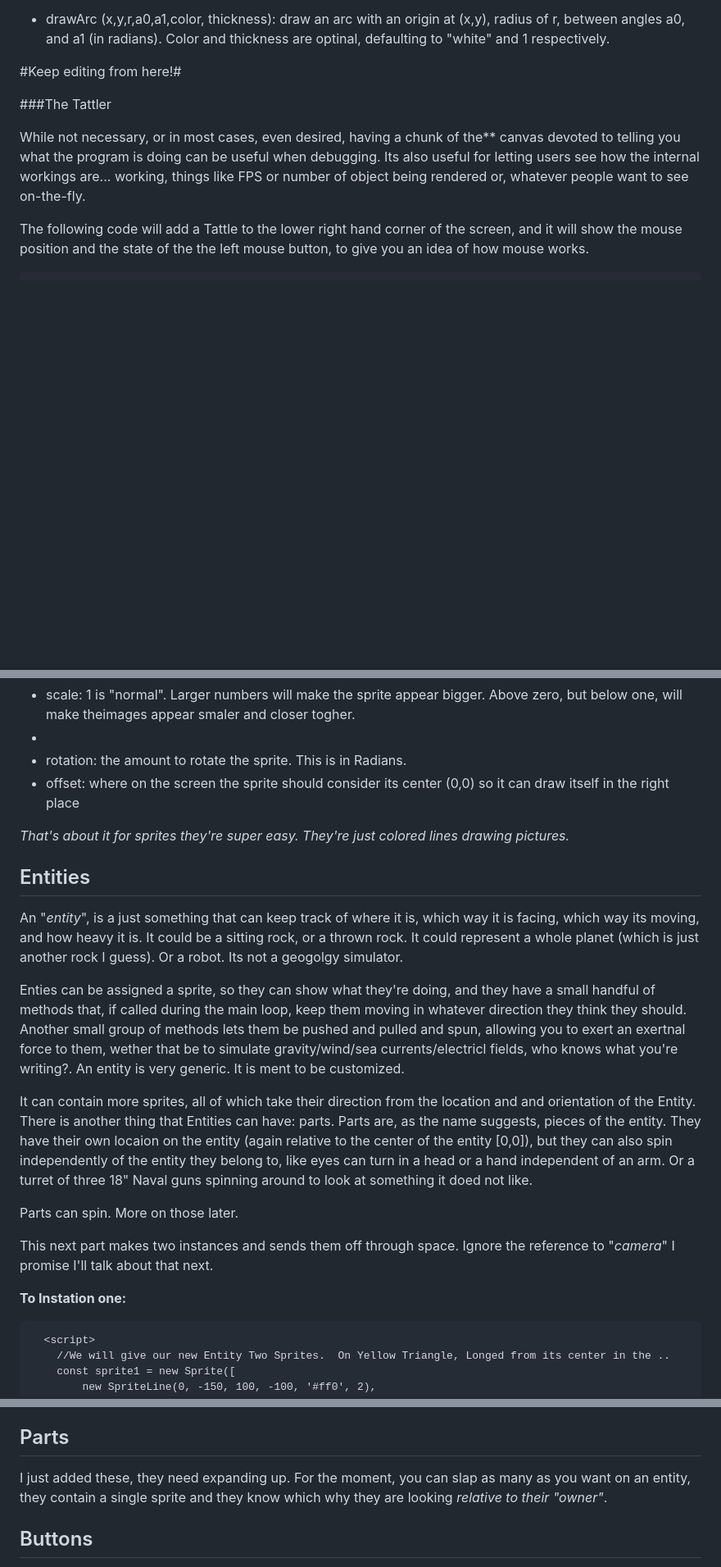
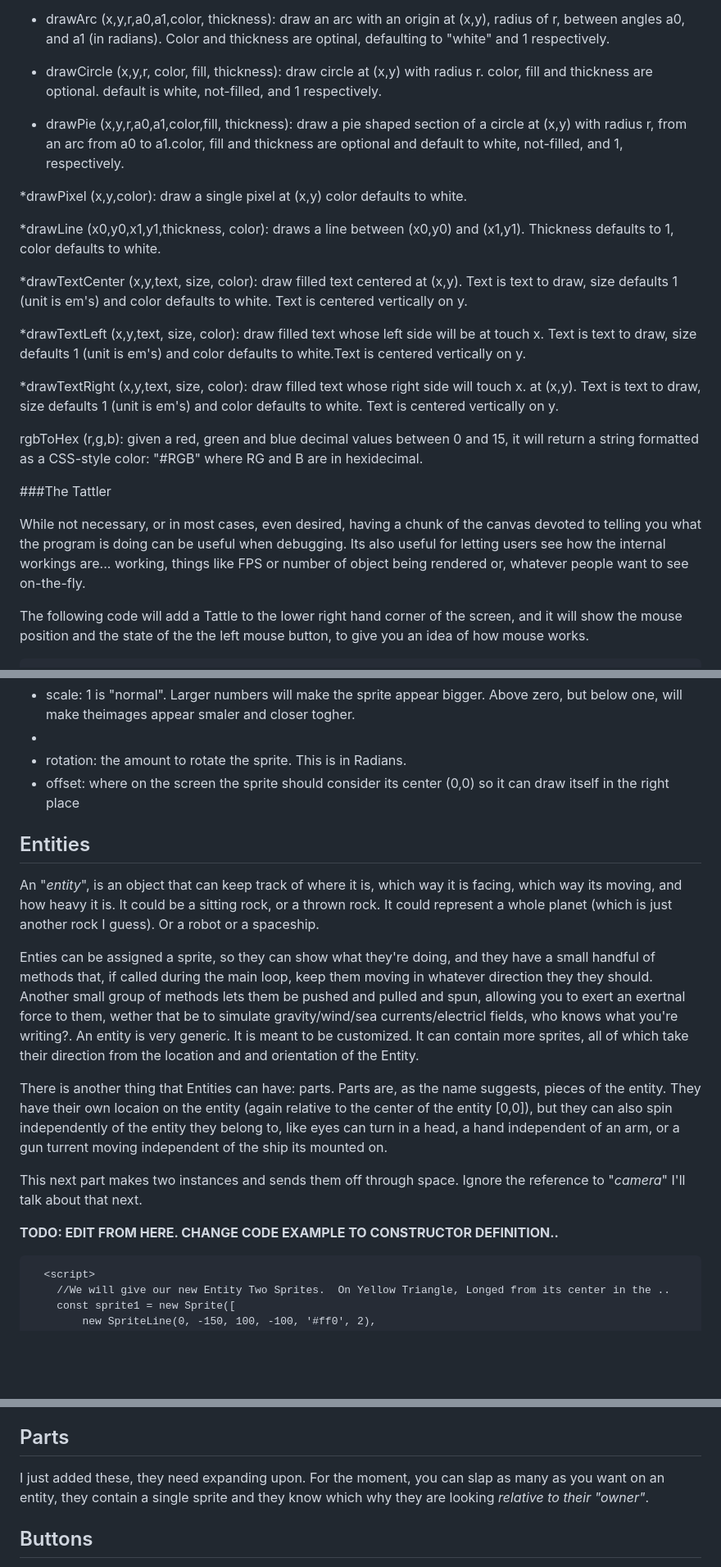
Before and after one commit to Tyson-Zwicker/engine, a Markdown page: NottheManual.md, 3 parts joined by grey strips. Shown: that part at 82% size. GitHub-like rendering; blank space fills up the shorter version.

Commit message:
still updating it..

```diff
--- a/NottheManual.md
+++ b/NottheManual.md
@@ -149,14 +149,25 @@ All colors are assumed to be of the form *#RGB* **not** *#RRGGBB*.  In most case
 
 * drawArc (x,y,r,a0,a1,color, thickness): draw an arc with an origin at (x,y), radius of r, between angles a0, and a1 (in radians). Color and thickness are optinal, defaulting to "white" and 1 respectively.
 
-#Keep editing from here!#
+* drawCircle (x,y,r, color, fill, thickness): draw circle at (x,y) with radius r.  color, fill and thickness are optional.  default is white, not-filled, and 1 respectively.
 
+* drawPie (x,y,r,a0,a1,color,fill, thickness): draw a pie shaped section of a circle at (x,y) with radius r, from an arc from a0 to a1.color, fill and thickness are optional and default to white, not-filled, and 1, respectively.
 
+*drawPixel (x,y,color): draw a single pixel at (x,y) color defaults to white.
 
+*drawLine (x0,y0,x1,y1,thickness, color): draws a line between (x0,y0) and (x1,y1). Thickness defaults to 1, color defaults to white.
+
+*drawTextCenter (x,y,text, size, color): draw filled text centered at (x,y). Text is text to draw, size defaults 1 (unit is em's) and color defaults to white.  Text is centered vertically on y.
+
+*drawTextLeft (x,y,text, size, color): draw filled text whose left side will be at touch x. Text is text to draw, size defaults 1 (unit is em's) and color defaults to white.Text is centered vertically on y.
+
+*drawTextRight (x,y,text, size, color): draw filled text whose right side will touch x. at (x,y). Text is text to draw, size defaults 1 (unit is em's) and color defaults to white. Text is centered vertically on y.
+
+rgbToHex (r,g,b): given a red, green  and blue decimal values between 0 and 15, it will return a string formatted as a CSS-style color: "#RGB" where RG and B are in hexidecimal.
 
 ###The Tattler
 
-While not necessary, or in most cases, even desired, having a chunk of the** canvas devoted to telling you what the program is doing can be useful when debugging.  Its also useful for letting users see how the internal workings are... working, things like FPS or number of object being rendered or, whatever people want to see on-the-fly.
+While not necessary, or in most cases, even desired, having a chunk of the canvas devoted to telling you what the program is doing can be useful when debugging.  Its also useful for letting users see how the internal workings are... working, things like FPS or number of object being rendered or, whatever people want to see on-the-fly.
 
 The following code will add a Tattle to the lower right hand corner of the screen, and it will show the mouse position and the state of the the left mouse button, to give you an idea of how mouse works.
 
@@ -232,21 +243,17 @@ a **sprite** has one function: **draw**. It's parameters are:
   * rotation: the amount to rotate the sprite. This is in Radians.
   * offset: where on the screen the sprite should consider its center (0,0) so it can draw itself in the right place
 
-*That's about it for sprites they're super easy.  They're just colored lines drawing pictures.*
-
 ## Entities ##
 
-An "*entity*",  is a just something that can keep track of where it is, which way it is facing, which way its moving, and how heavy it is.  It could be a sitting rock, or a thrown rock.  It could represent a whole planet (which is just another rock I guess).  Or a robot. Its not a geogolgy simulator.
+An "*entity*",  is an object that can keep track of where it is, which way it is facing, which way its moving, and how heavy it is.  It could be a sitting rock, or a thrown rock.  It could represent a whole planet (which is just another rock I guess).  Or a robot or a spaceship.
 
-Enties can be assigned a sprite, so they can show what they're doing, and they have a small handful of methods that, if called during the main loop, keep them moving in whatever direction they think they should. Another small group of methods lets them be pushed and pulled and spun, allowing you to exert an exertnal force to them, wether that be to simulate gravity/wind/sea currents/electricl fields, who knows what you're writing?. An entity is very generic. It is ment to be customized.
+Enties can be assigned a sprite, so they can show what they're doing, and they have a small handful of methods that, if called during the main loop, keep them moving in whatever direction they they should. Another small group of methods lets them be pushed and pulled and spun, allowing you to exert an exertnal force to them, wether that be to simulate gravity/wind/sea currents/electricl fields, who knows what you're writing?. An entity is very generic. It is meant to be customized. It can contain more sprites, all of which take their direction from the location and and orientation of the Entity.
 
-It can contain more sprites, all of which take their direction from the location and and orientation of the Entity.  There is another thing that Entities can have: parts.  Parts are, as the name suggests, pieces of the entity.  They have their own locaion on the entity (again relative to the center of the entity [0,0]), but they can also spin independently of the entity they belong to, like eyes can turn in a head or a hand independent of an arm. Or a turret of three 18" Naval guns spinning around to look at something it doed not like.
+There is another thing that Entities can have: parts.  Parts are, as the name suggests, pieces of the entity.  They have their own locaion on the entity (again relative to the center of the entity [0,0]), but they can also spin independently of the entity they belong to, like eyes can turn in a head, a hand independent of an arm, or a gun turrent moving independent of the ship its mounted on.
 
-Parts can spin.  More on those later.
+This next part makes two instances and sends them off through space. Ignore the reference to "*camera*" I'll talk about that next.
 
-This next part makes two instances and sends them off through space. Ignore the reference to "*camera*" I promise I'll talk about that next.
-
-**To Instation one:**
+**TODO: EDIT FROM HERE.  CHANGE CODE EXAMPLE TO CONSTRUCTOR DEFINITION..**
 
       <script>
         //We will give our new Entity Two Sprites.  On Yellow Triangle, Longed from its center in the ..
@@ -301,7 +308,8 @@ Let's talk about the *camera*, since it was ignored in that last section. *It is
 **Zoom/Scale is currently its own thing: But it will become part of camera in a very much planned update- and camera will become a global or a "main" property as well.**
 
 ##  Parts
-I just added these, they need expanding up.  For the moment, you can slap as many as you want on an entity, they contain a single sprite and they know which why they are looking *relative to their "owner"*.
+I just added these, they need expanding upon.  For the moment, you can slap as many as you want on an entity, they contain a single sprite and they know which why they are looking *relative to their "owner"*.
+
 
 ##  Buttons
 Buttons are colored rectangles, typically adorned with a word or two, that can be "clicked" by the mouse.  You define them using a constructor. The parameters are:
```
Also changed, not shown: other parts of NottheManual.md (+5 -5 lines).
